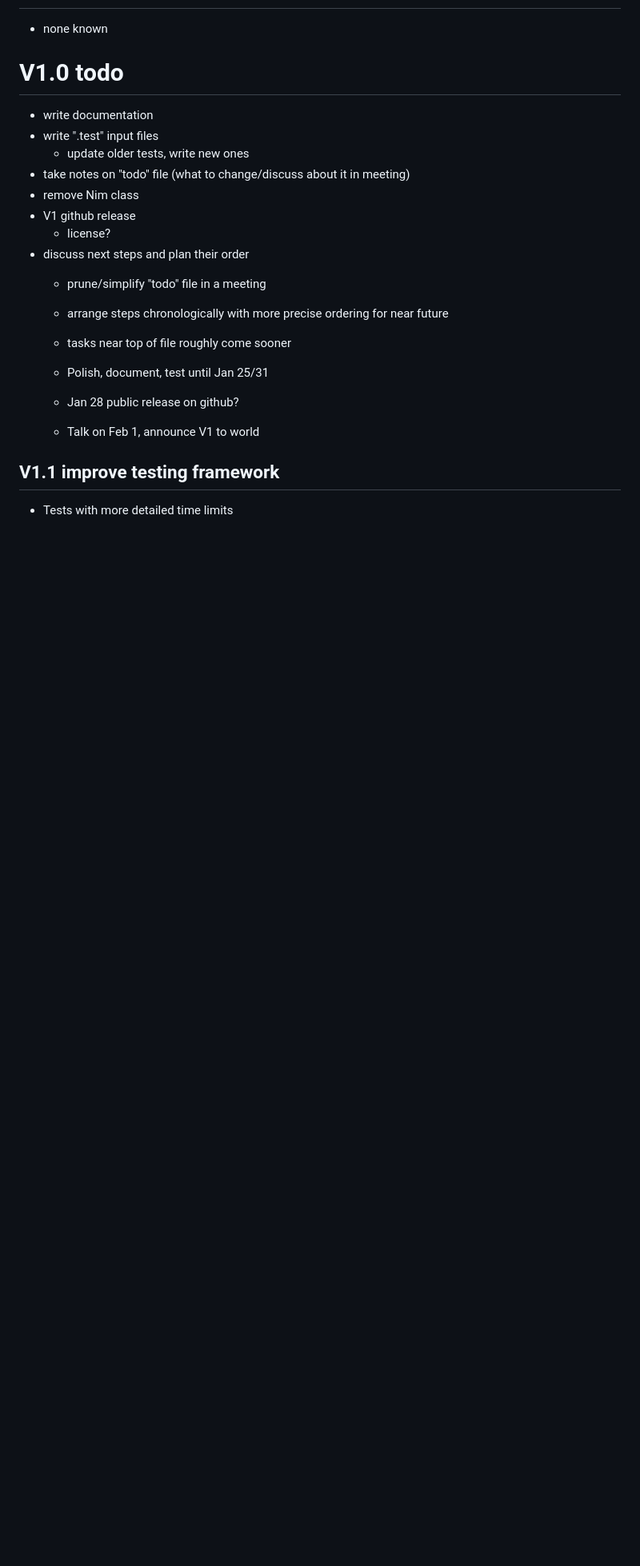
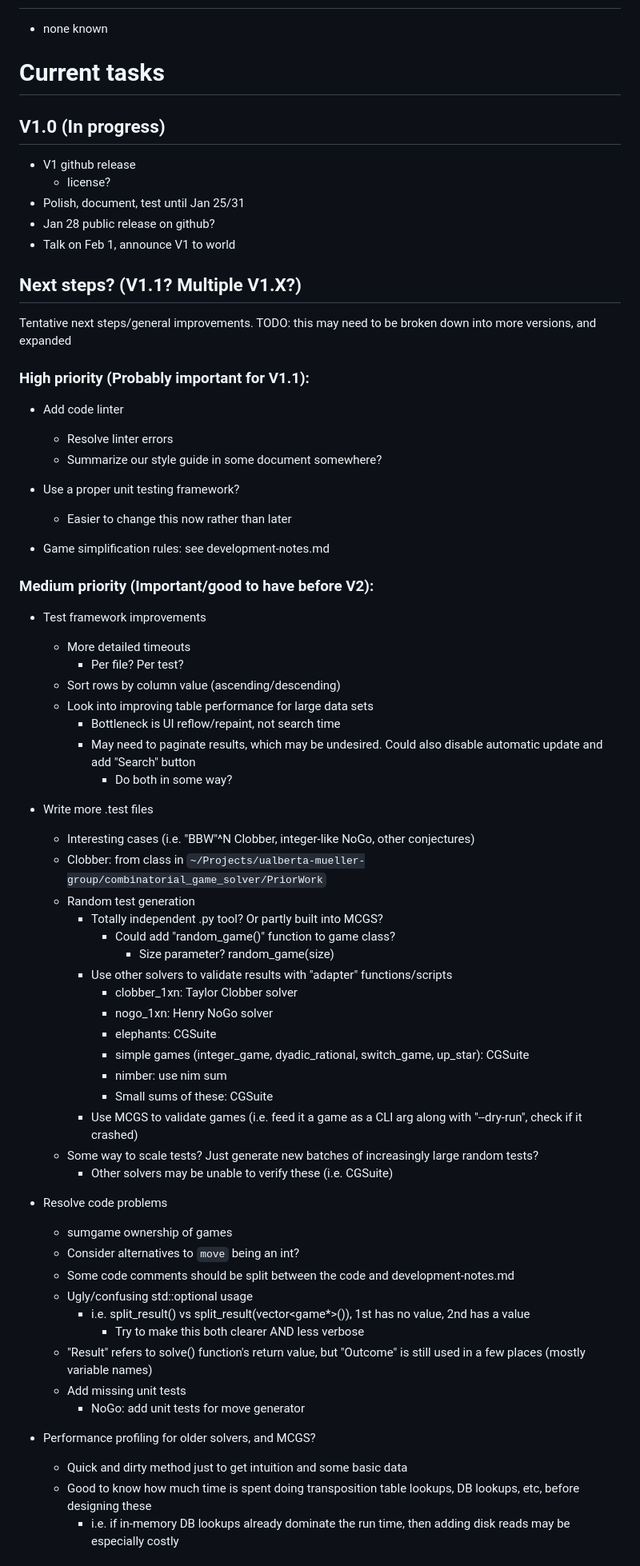
Before and after one commit to ualberta-mueller-group/MCGS, a Markdown page: docs/todo.md, the part around one of its changes. Shown at 80% size. Drawn GitHub-style; blank space fills up the shorter version.

Commit message:
Update todo file

```diff
--- a/docs/todo.md
+++ b/docs/todo.md
@@ -1,23 +1,69 @@
 # BUGS
 - none known
 
-# V1.0 todo
-- write documentation
-- write ".test" input files
-    - update older tests, write new ones
-- take notes on "todo" file (what to change/discuss about it in meeting)
-- remove Nim class
+# Current tasks
+
+## V1.0 (In progress)
 - V1 github release
     - license?
-- discuss next steps and plan their order
-    - prune/simplify "todo" file in a meeting
-    - arrange steps chronologically with more precise ordering for near future
-    - tasks near top of file roughly come sooner
+- Polish, document, test until Jan 25/31
+- Jan 28 public release on github?
+- Talk on Feb 1, announce V1 to world
 
-    - Polish, document, test until Jan 25/31
-    - Jan 28 public release on github?
-    - Talk on Feb 1, announce V1 to world
+## Next steps? (V1.1? Multiple V1.X?)
+Tentative next steps/general improvements. TODO: this may need to be broken down into more versions, and expanded
 
-## V1.1 improve testing framework
-- Tests with more detailed time limits
+### High priority (Probably important for V1.1):
+- Add code linter
+    - Resolve linter errors
+    - Summarize our style guide in some document somewhere?
 
+- Use a proper unit testing framework?
+    - Easier to change this now rather than later
+
+- Game simplification rules: see development-notes.md
+
+### Medium priority (Important/good to have before V2):
+- Test framework improvements
+    - More detailed timeouts
+        - Per file? Per test?
+    - Sort rows by column value (ascending/descending)
+    - Look into improving table performance for large data sets
+        - Bottleneck is UI reflow/repaint, not search time
+        - May need to paginate results, which may be undesired. Could also disable automatic update and add "Search" button
+            - Do both in some way?
+
+- Write more .test files
+    - Interesting cases (i.e. "BBW"^N Clobber, integer-like NoGo, other conjectures)
+    - Clobber: from class in `~/Projects/ualberta-mueller-group/combinatorial_game_solver/PriorWork`
+    - Random test generation
+        - Totally independent .py tool? Or partly built into MCGS?
+            - Could add "random_game()" function to game class?
+                - Size parameter? random_game(size)
+        - Use other solvers to validate results with "adapter" functions/scripts
+            - clobber_1xn: Taylor Clobber solver
+            - nogo_1xn: Henry NoGo solver
+            - elephants: CGSuite
+            - simple games (integer_game, dyadic_rational, switch_game, up_star): CGSuite
+            - nimber: use nim sum
+            - Small sums of these: CGSuite
+        - Use MCGS to validate games (i.e. feed it a game as a CLI arg along with "--dry-run", check if it crashed)
+    - Some way to scale tests? Just generate new batches of increasingly large random tests?
+        - Other solvers may be unable to verify these (i.e. CGSuite)
+
+- Resolve code problems
+    - sumgame ownership of games
+    - Consider alternatives to `move` being an int?
+    - Some code comments should be split between the code and development-notes.md
+    - Ugly/confusing std::optional usage
+        - i.e. split_result() vs split_result(vector<game*>()), 1st has no value, 2nd has a value
+            - Try to make this both clearer AND less verbose
+    - "Result" refers to solve() function's return value, but "Outcome" is still used in a few places (mostly variable names)
+    - Add missing unit tests
+        - NoGo: add unit tests for move generator
+
+- Performance profiling for older solvers, and MCGS?
+    - Quick and dirty method just to get intuition and some basic data
+    - Good to know how much time is spent doing transposition table lookups, DB lookups, etc, before designing these
+        - i.e. if in-memory DB lookups already dominate the run time, then adding disk reads may be especially costly
+
```
Also changed, not shown: other parts of docs/todo.md (+112 -106 lines), docs/development-notes.md (+12 -24 lines).
